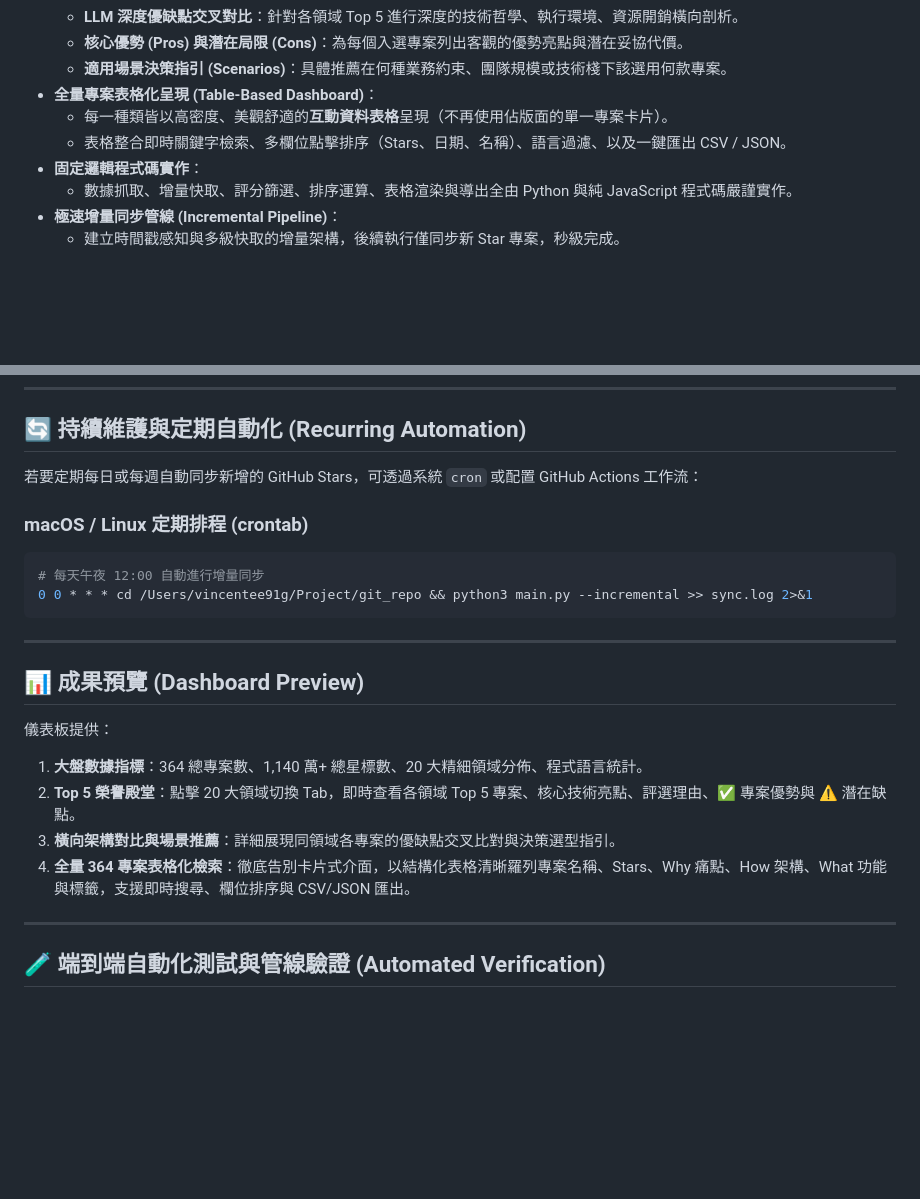
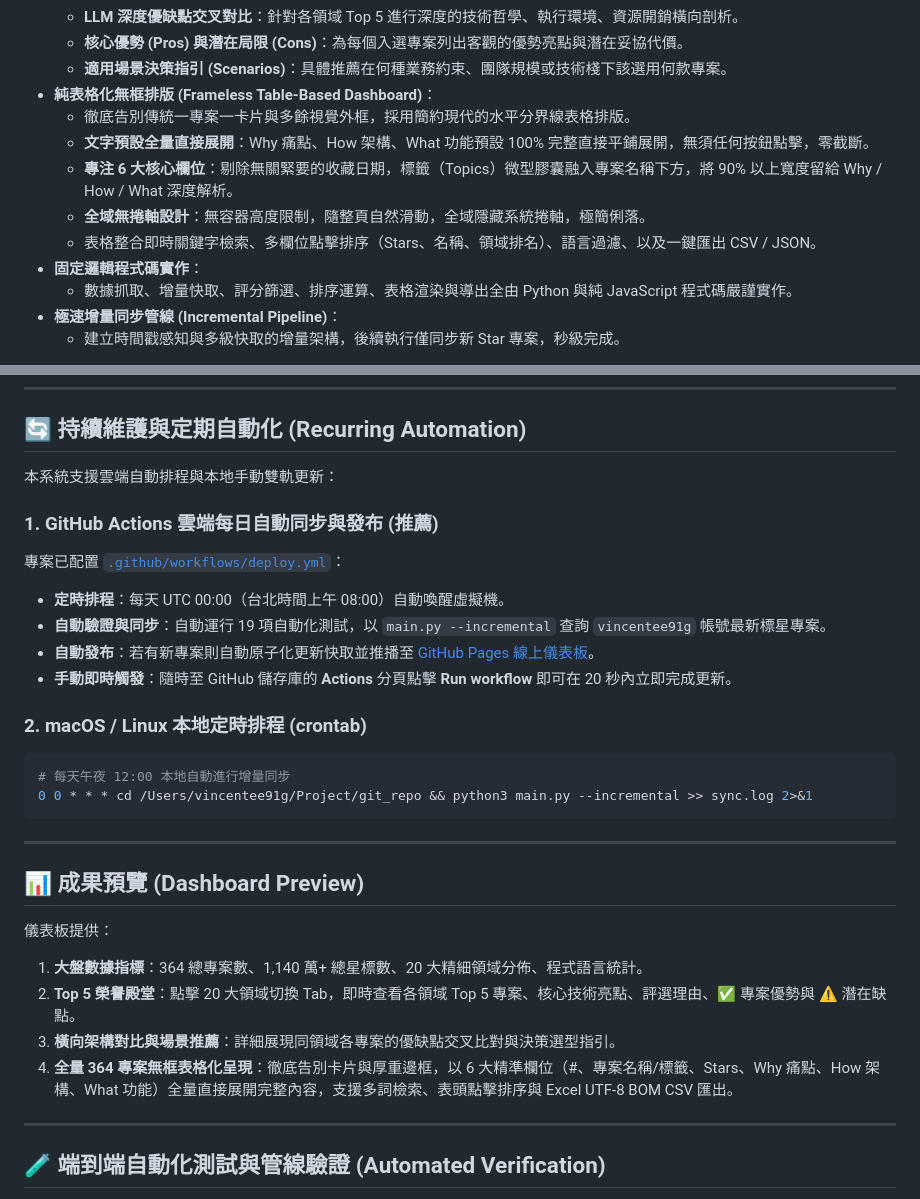
Before and after one commit to vincentee91g/github-starred-intelligence, a Markdown page: README.md, 2 parts joined by grey strips. Drawn GitHub-style; blank space fills up the shorter version.

Commit message:
docs: document frameless table design, direct text expansion, 6 core columns, and GitHub Actions cron

````diff
--- a/README.md
+++ b/README.md
@@ -41,9 +41,12 @@
   - **LLM 深度優缺點交叉對比**：針對各領域 Top 5 進行深度的技術哲學、執行環境、資源開銷橫向剖析。
   - **核心優勢 (Pros) 與潛在局限 (Cons)**：為每個入選專案列出客觀的優勢亮點與潛在妥協代價。
   - **適用場景決策指引 (Scenarios)**：具體推薦在何種業務約束、團隊規模或技術棧下該選用何款專案。
-- **全量專案表格化呈現 (Table-Based Dashboard)**：
-  - 每一種類皆以高密度、美觀舒適的**互動資料表格**呈現（不再使用佔版面的單一專案卡片）。
-  - 表格整合即時關鍵字檢索、多欄位點擊排序（Stars、日期、名稱）、語言過濾、以及一鍵匯出 CSV / JSON。
+- **純表格化無框排版 (Frameless Table-Based Dashboard)**：
+  - 徹底告別傳統一專案一卡片與多餘視覺外框，採用簡約現代的水平分界線表格排版。
+  - **文字預設全量直接展開**：Why 痛點、How 架構、What 功能預設 100% 完整直接平鋪展開，無須任何按鈕點擊，零截斷。
+  - **專注 6 大核心欄位**：剔除無關緊要的收藏日期，標籤（Topics）微型膠囊融入專案名稱下方，將 90% 以上寬度留給 Why / How / What 深度解析。
+  - **全域無捲軸設計**：無容器高度限制，隨整頁自然滑動，全域隱藏系統捲軸，極簡俐落。
+  - 表格整合即時關鍵字檢索、多欄位點擊排序（Stars、名稱、領域排名）、語言過濾、以及一鍵匯出 CSV / JSON。
 - **固定邏輯程式碼實作**：
   - 數據抓取、增量快取、評分篩選、排序運算、表格渲染與導出全由 Python 與純 JavaScript 程式碼嚴謹實作。
 - **極速增量同步管線 (Incremental Pipeline)**：
@@ -117,11 +120,18 @@ open output/index.html
 
 ## 🔄 持續維護與定期自動化 (Recurring Automation)
 
-若要定期每日或每週自動同步新增的 GitHub Stars，可透過系統 `cron` 或配置 GitHub Actions 工作流：
+本系統支援雲端自動排程與本地手動雙軌更新：
 
-### macOS / Linux 定期排程 (crontab)
+### 1. GitHub Actions 雲端每日自動同步與發布 (推薦)
+專案已配置 [`.github/workflows/deploy.yml`](.github/workflows/deploy.yml)：
+- **定時排程**：每天 UTC 00:00（台北時間上午 08:00）自動喚醒虛擬機。
+- **自動驗證與同步**：自動運行 19 項自動化測試，以 `main.py --incremental` 查詢 `vincentee91g` 帳號最新標星專案。
+- **自動發布**：若有新專案則自動原子化更新快取並推播至 [GitHub Pages 線上儀表板](https://vincentee91g.github.io/github-starred-intelligence/)。
+- **手動即時觸發**：隨時至 GitHub 儲存庫的 **Actions** 分頁點擊 **Run workflow** 即可在 20 秒內立即完成更新。
+
+### 2. macOS / Linux 本地定時排程 (crontab)
 ```bash
-# 每天午夜 12:00 自動進行增量同步
+# 每天午夜 12:00 本地自動進行增量同步
 0 0 * * * cd /Users/vincentee91g/Project/git_repo && python3 main.py --incremental >> sync.log 2>&1
 ```
 
@@ -133,7 +143,7 @@ open output/index.html
 1. **大盤數據指標**：364 總專案數、1,140 萬+ 總星標數、20 大精細領域分佈、程式語言統計。
 2. **Top 5 榮譽殿堂**：點擊 20 大領域切換 Tab，即時查看各領域 Top 5 專案、核心技術亮點、評選理由、✅ 專案優勢與 ⚠️ 潛在缺點。
 3. **橫向架構對比與場景推薦**：詳細展現同領域各專案的優缺點交叉比對與決策選型指引。
-4. **全量 364 專案表格化檢索**：徹底告別卡片式介面，以結構化表格清晰羅列專案名稱、Stars、Why 痛點、How 架構、What 功能與標籤，支援即時搜尋、欄位排序與 CSV/JSON 匯出。
+4. **全量 364 專案無框表格化呈現**：徹底告別卡片與厚重邊框，以 6 大精準欄位（#、專案名稱/標籤、Stars、Why 痛點、How 架構、What 功能）全量直接展開完整內容，支援多詞檢索、表頭點擊排序與 Excel UTF-8 BOM CSV 匯出。
 
 ---
 
````
